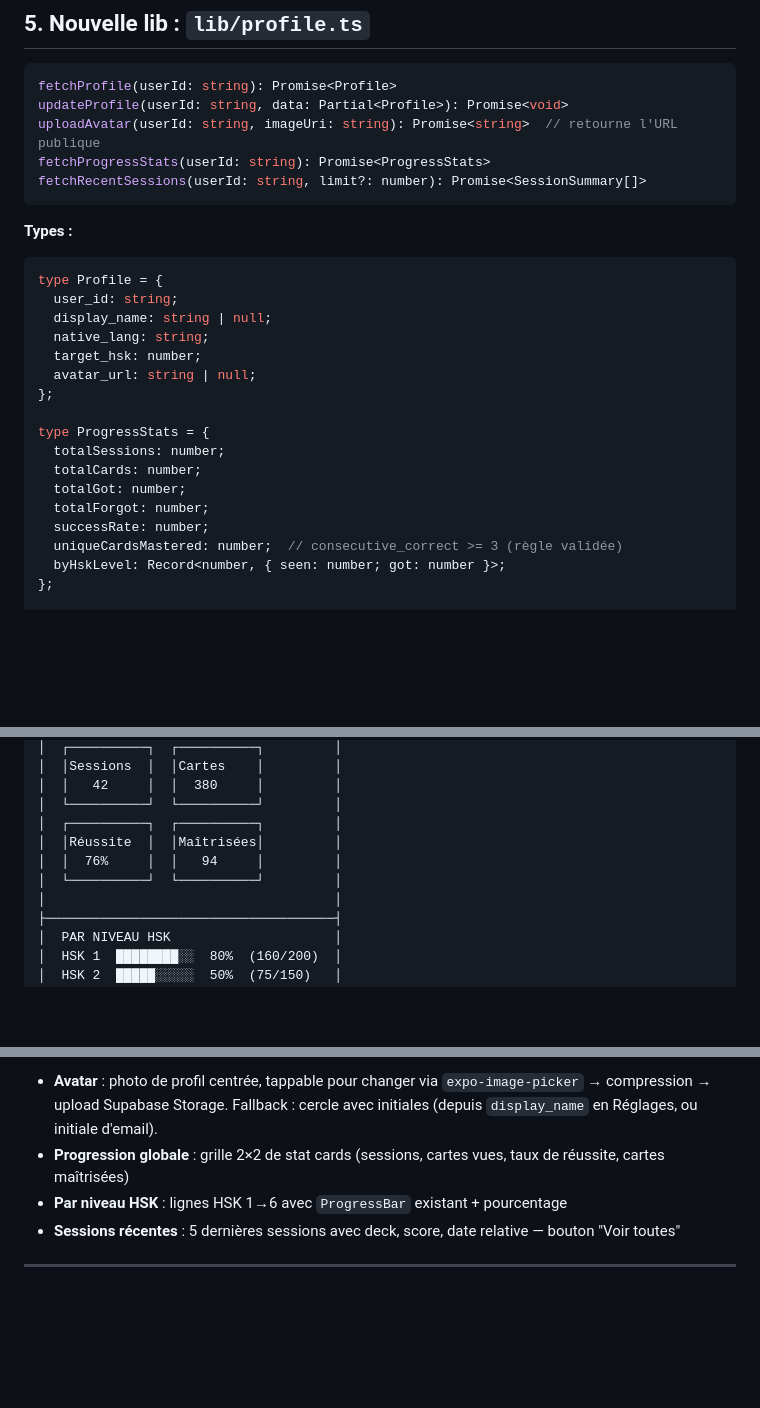
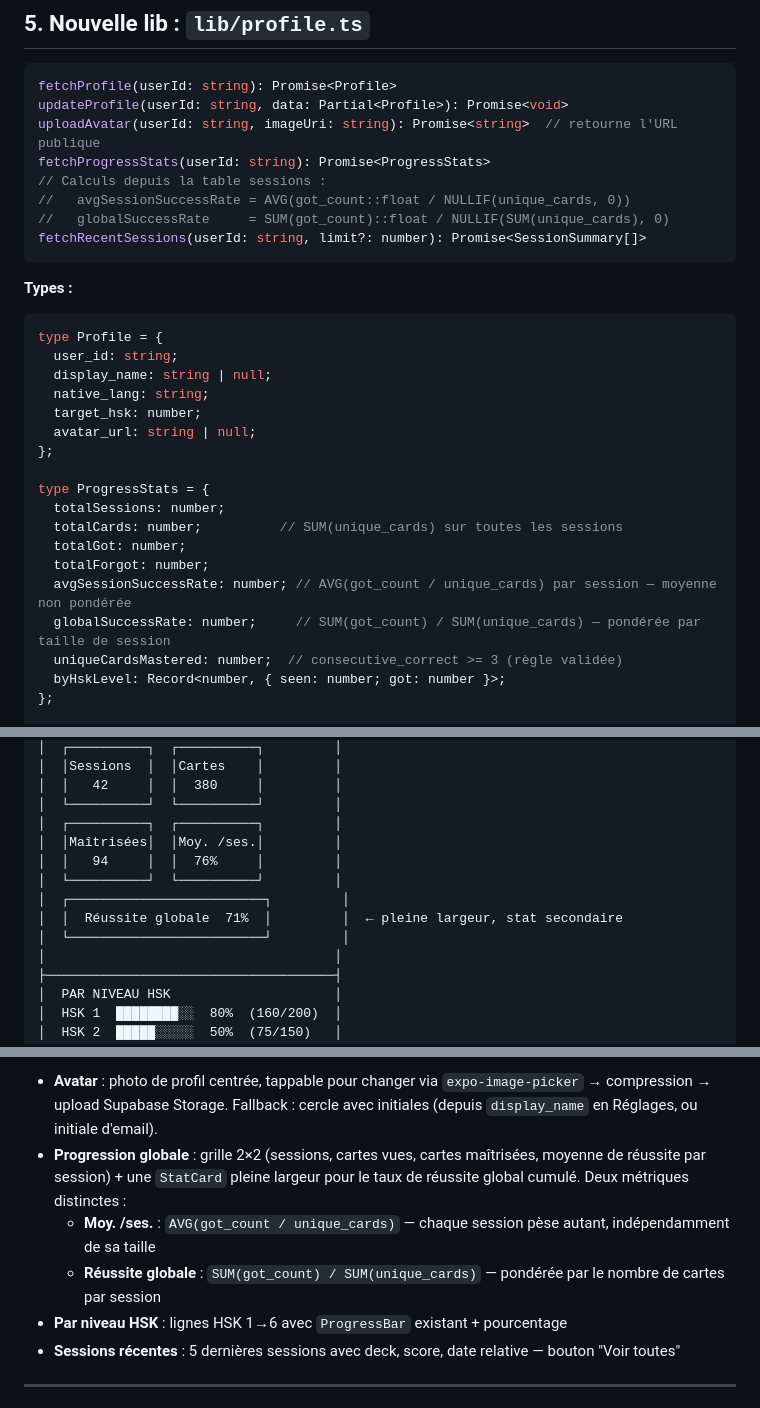
Before and after one commit to pierrebezoukhov/mandarine, a Markdown page: PLAN_PROFILE_PAGE.md, 3 parts joined by grey strips. Rendered like a GitHub page; blank space fills up the shorter version.

Commit message:
Add avg session success rate to profile stats
Distinguish two metrics:
- avgSessionSuccessRate: unweighted mean per session (AVG)
- globalSuccessRate: weighted by card count (SUM/SUM)
Both shown on profile page with distinct labels.

https://claude.ai/code/session_01G5mxsTJDr4PXmht9SGrWLa

````diff
--- a/PLAN_PROFILE_PAGE.md
+++ b/PLAN_PROFILE_PAGE.md
@@ -92,6 +92,9 @@ fetchProfile(userId: string): Promise<Profile>
 updateProfile(userId: string, data: Partial<Profile>): Promise<void>
 uploadAvatar(userId: string, imageUri: string): Promise<string>  // retourne l'URL publique
 fetchProgressStats(userId: string): Promise<ProgressStats>
+// Calculs depuis la table sessions :
+//   avgSessionSuccessRate = AVG(got_count::float / NULLIF(unique_cards, 0))
+//   globalSuccessRate     = SUM(got_count)::float / NULLIF(SUM(unique_cards), 0)
 fetchRecentSessions(userId: string, limit?: number): Promise<SessionSummary[]>
 ```
 
@@ -108,10 +111,11 @@ type Profile = {
 
 type ProgressStats = {
   totalSessions: number;
-  totalCards: number;
+  totalCards: number;          // SUM(unique_cards) sur toutes les sessions
   totalGot: number;
   totalForgot: number;
-  successRate: number;
+  avgSessionSuccessRate: number; // AVG(got_count / unique_cards) par session — moyenne non pondérée
+  globalSuccessRate: number;     // SUM(got_count) / SUM(unique_cards) — pondérée par taille de session
   uniqueCardsMastered: number;  // consecutive_correct >= 3 (règle validée)
   byHskLevel: Record<number, { seen: number; got: number }>;
 };
@@ -147,9 +151,12 @@ type SessionSummary = {
 │  │   42     │  │  380     │         │
 │  └──────────┘  └──────────┘         │
 │  ┌──────────┐  ┌──────────┐         │
-│  │Réussite  │  │Maîtrisées│         │
-│  │  76%     │  │   94     │         │
+│  │Maîtrisées│  │Moy. /ses.│         │
+│  │   94     │  │  76%     │         │
 │  └──────────┘  └──────────┘         │
+│  ┌─────────────────────────┐         │
+│  │  Réussite globale  71%  │         │  ← pleine largeur, stat secondaire
+│  └─────────────────────────┘         │
 │                                     │
 ├─────────────────────────────────────┤
 │  PAR NIVEAU HSK                     │
@@ -169,7 +176,9 @@ type SessionSummary = {
 **Sections détaillées :**
 
 - **Avatar** : photo de profil centrée, tappable pour changer via `expo-image-picker` → compression → upload Supabase Storage. Fallback : cercle avec initiales (depuis `display_name` en Réglages, ou initiale d'email).
-- **Progression globale** : grille 2×2 de stat cards (sessions, cartes vues, taux de réussite, cartes maîtrisées)
+- **Progression globale** : grille 2×2 (sessions, cartes vues, cartes maîtrisées, moyenne de réussite par session) + une `StatCard` pleine largeur pour le taux de réussite global cumulé. Deux métriques distinctes :
+  - **Moy. /ses.** : `AVG(got_count / unique_cards)` — chaque session pèse autant, indépendamment de sa taille
+  - **Réussite globale** : `SUM(got_count) / SUM(unique_cards)` — pondérée par le nombre de cartes par session
 - **Par niveau HSK** : lignes HSK 1→6 avec `ProgressBar` existant + pourcentage
 - **Sessions récentes** : 5 dernières sessions avec deck, score, date relative — bouton "Voir toutes"
 
````
